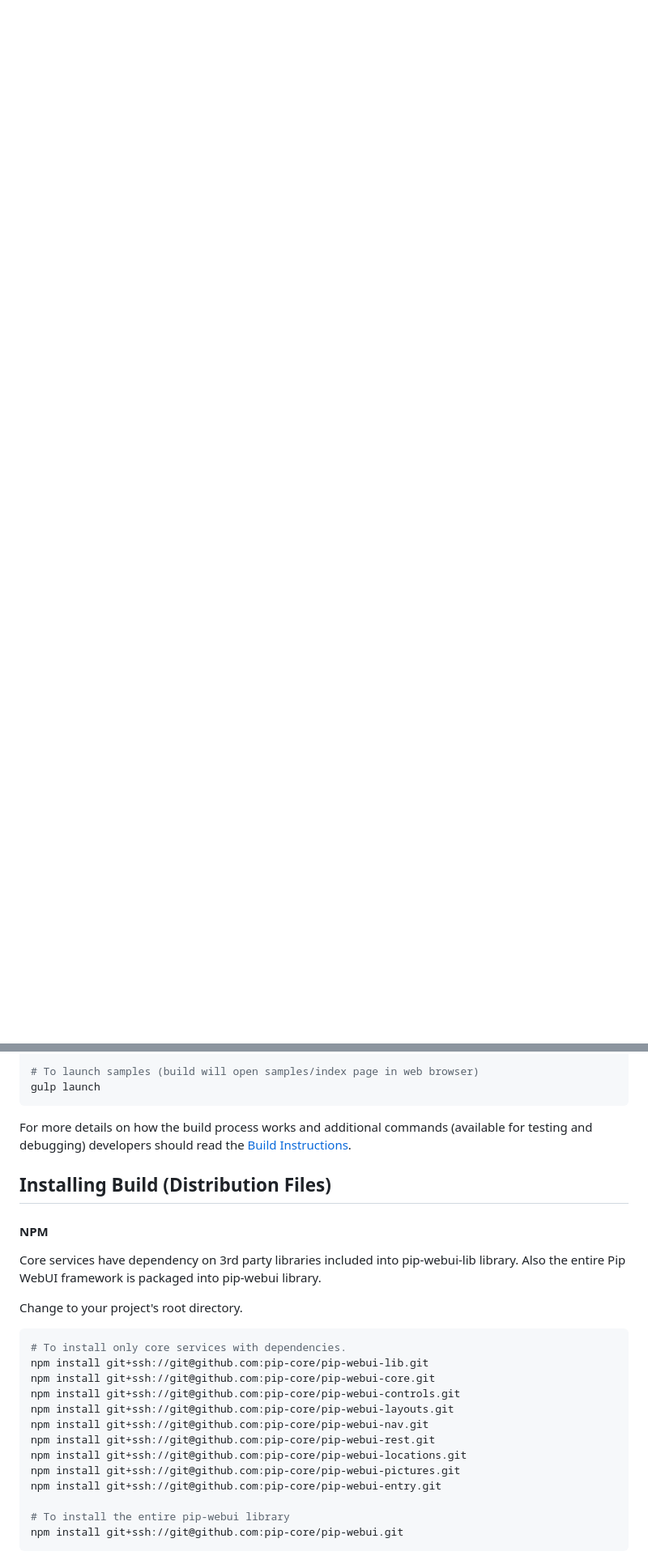
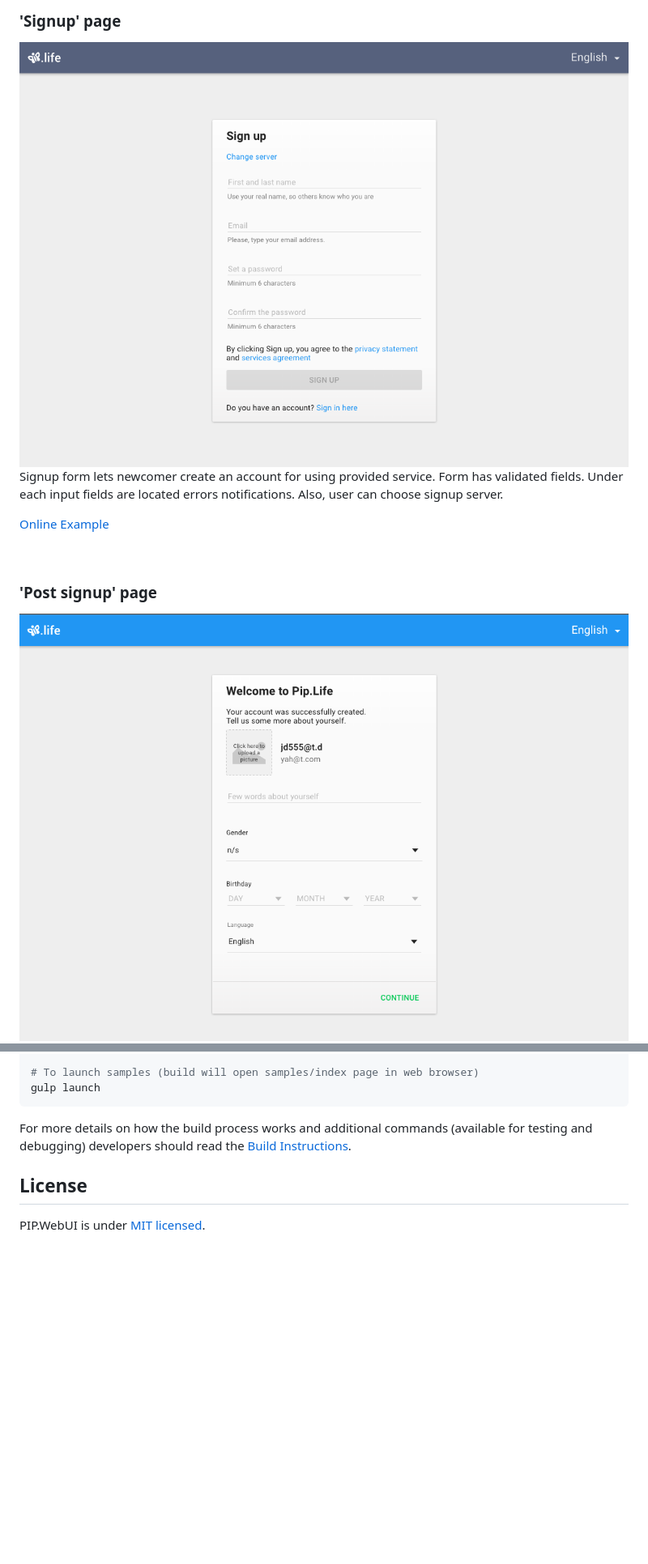
Before and after one commit to pip-webui/pip-webui-entry, a Markdown page: README.md, 2 parts joined by grey strips. Shown: that part at 81% size. Rendered like a GitHub page; pictures changed too: doc/images/img-post-signup.png (added), doc/images/img-signup.png (added); blank space fills up the shorter version.

````diff
--- a/README.md
+++ b/README.md
@@ -27,0 +78,18 @@ Quick Links:
+### <a name="signup"></a>'Signup' page
+<a href="doc/images/img-signup.png" style="border: 3px ridge #c8d2df; width: 50%; margin: auto; display: block">
+    <img src="doc/images/img-signup.png"/>
+</a>
+
+Signup form lets newcomer create an account for using provided service. Form has validated fields. Under each input fields
+are located errors notifications. Also, user can choose signup server.
+
+[Online Example](http://webui.pipdevs.com/pip-webui-entry/index.html#/signup?server_url=http:%252F%252Falpha.pipservices.net)
+
+<br/>
+
+
+### <a name="post_signup"></a>'Post signup' page
+<a href="doc/images/img-post-signup.png" style="border: 3px ridge #c8d2df; width: 50%; margin: auto; display: block">
+    <img src="doc/images/img-post-signup.png"/>
+</a>
+
@@ -76,27 +204,7 @@ gulp launch
 For more details on how the build process works and additional commands (available for testing and
 debugging) developers should read the [Build Instructions](docs/guides/BUILD.md).
 
-## <a name="installing"></a> Installing Build (Distribution Files)
 
-#### NPM
+## <a name="license"></a>License
 
-Core services have dependency on 3rd party libraries included into pip-webui-lib library.
-Also the entire Pip WebUI framework is packaged into pip-webui library.
-
-Change to your project's root directory.
-
-```bash
-# To install only core services with dependencies.
-npm install git+ssh://git@github.com:pip-core/pip-webui-lib.git
-npm install git+ssh://git@github.com:pip-core/pip-webui-core.git
-npm install git+ssh://git@github.com:pip-core/pip-webui-controls.git
-npm install git+ssh://git@github.com:pip-core/pip-webui-layouts.git
-npm install git+ssh://git@github.com:pip-core/pip-webui-nav.git
-npm install git+ssh://git@github.com:pip-core/pip-webui-rest.git
-npm install git+ssh://git@github.com:pip-core/pip-webui-locations.git
-npm install git+ssh://git@github.com:pip-core/pip-webui-pictures.git
-npm install git+ssh://git@github.com:pip-core/pip-webui-entry.git
-
-# To install the entire pip-webui library
-npm install git+ssh://git@github.com:pip-core/pip-webui.git
-```
+PIP.WebUI is under [MIT licensed](LICENSE).
````
Also changed, not shown: other parts of README.md (+133 -23 lines), CHANGELOG.md (+26 -5 lines), doc/images/img-change-password.png (added), doc/images/img-email-verification.png (added), doc/images/img-recover-password.png (added), doc/images/img-signin.png (added).
